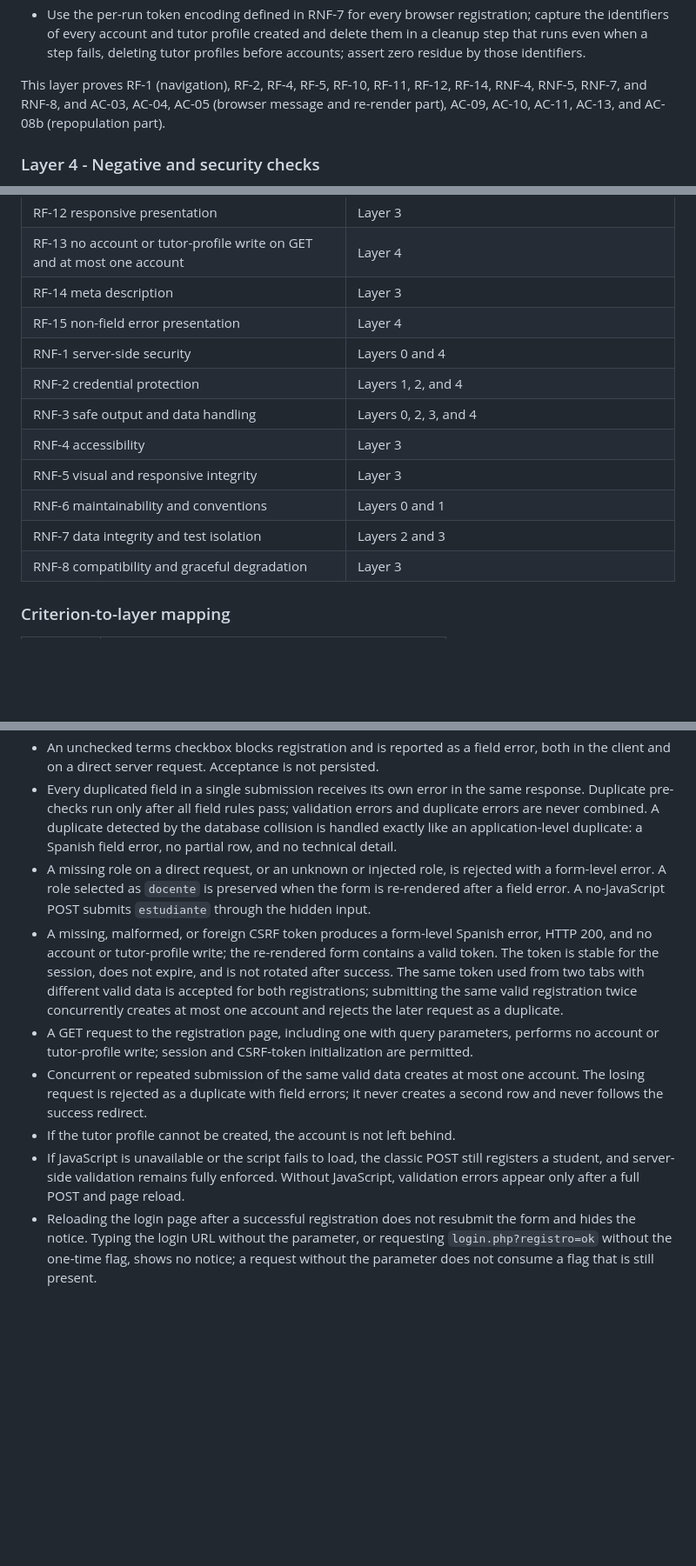
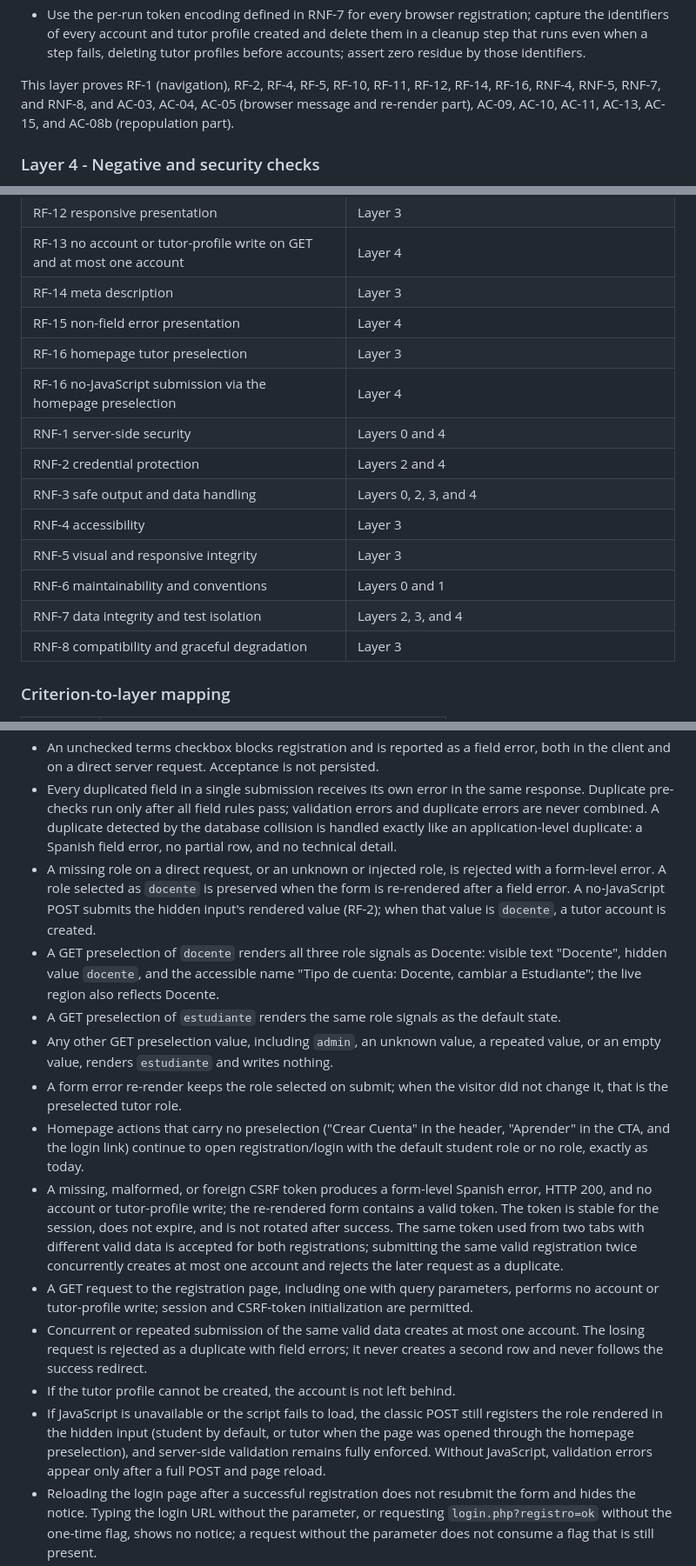
Before and after one commit to Isaac-Laguna/ProfeGo, a Markdown page: specs/001-create-account/spec.md, 3 parts joined by grey strips. Shown at 87% size. Drawn GitHub-style; blank space fills up the shorter version.

Commit message:
Update spec.md in spec 001
New FR (RF-02) on spec 001

```diff
--- a/specs/001-create-account/spec.md
+++ b/specs/001-create-account/spec.md
@@ -161,7 +165,7 @@ This layer is the authoritative proof of RF-1 (persistence), RF-3, RF-6 (server
 - Assert the page's meta description is exactly "Regístrate en ProfeGo como estudiante o docente."
 - Use the per-run token encoding defined in RNF-7 for every browser registration; capture the identifiers of every account and tutor profile created and delete them in a cleanup step that runs even when a step fails, deleting tutor profiles before accounts; assert zero residue by those identifiers.
 
-This layer proves RF-1 (navigation), RF-2, RF-4, RF-5, RF-10, RF-11, RF-12, RF-14, RNF-4, RNF-5, RNF-7, and RNF-8, and AC-03, AC-04, AC-05 (browser message and re-render part), AC-09, AC-10, AC-11, AC-13, and AC-08b (repopulation part).
+This layer proves RF-1 (navigation), RF-2, RF-4, RF-5, RF-10, RF-11, RF-12, RF-14, RF-16, RNF-4, RNF-5, RNF-7, and RNF-8, and AC-03, AC-04, AC-05 (browser message and re-render part), AC-09, AC-10, AC-11, AC-13, AC-15, and AC-08b (repopulation part).
 
 ### Layer 4 - Negative and security checks
 
@@ -209,13 +215,15 @@ This layer proves RF-2 (server rejection), RF-7 (security-level handling and pre
 | RF-13 no account or tutor-profile write on GET and at most one account | Layer 4 |
 | RF-14 meta description | Layer 3 |
 | RF-15 non-field error presentation | Layer 4 |
+| RF-16 homepage tutor preselection | Layer 3 |
+| RF-16 no-JavaScript submission via the homepage preselection | Layer 4 |
 | RNF-1 server-side security | Layers 0 and 4 |
-| RNF-2 credential protection | Layers 1, 2, and 4 |
+| RNF-2 credential protection | Layers 2 and 4 |
 | RNF-3 safe output and data handling | Layers 0, 2, 3, and 4 |
 | RNF-4 accessibility | Layer 3 |
 | RNF-5 visual and responsive integrity | Layer 3 |
 | RNF-6 maintainability and conventions | Layers 0 and 1 |
-| RNF-7 data integrity and test isolation | Layers 2 and 3 |
+| RNF-7 data integrity and test isolation | Layers 2, 3, and 4 |
 | RNF-8 compatibility and graceful degradation | Layer 3 |
 
 ### Criterion-to-layer mapping
@@ -266,12 +276,17 @@ This layer proves RF-2 (server rejection), RF-7 (security-level handling and pre
 - Passwords of 7, 8, 72, and 73 UTF-8 bytes exercise the boundaries. A password containing only letters or only digits is rejected. A password with accented characters counts each character's UTF-8 bytes. A confirmation that does not match is rejected.
 - An unchecked terms checkbox blocks registration and is reported as a field error, both in the client and on a direct server request. Acceptance is not persisted.
 - Every duplicated field in a single submission receives its own error in the same response. Duplicate pre-checks run only after all field rules pass; validation errors and duplicate errors are never combined. A duplicate detected by the database collision is handled exactly like an application-level duplicate: a Spanish field error, no partial row, and no technical detail.
-- A missing role on a direct request, or an unknown or injected role, is rejected with a form-level error. A role selected as `docente` is preserved when the form is re-rendered after a field error. A no-JavaScript POST submits `estudiante` through the hidden input.
+- A missing role on a direct request, or an unknown or injected role, is rejected with a form-level error. A role selected as `docente` is preserved when the form is re-rendered after a field error. A no-JavaScript POST submits the hidden input's rendered value (RF-2); when that value is `docente`, a tutor account is created.
+- A GET preselection of `docente` renders all three role signals as Docente: visible text "Docente", hidden value `docente`, and the accessible name "Tipo de cuenta: Docente, cambiar a Estudiante"; the live region also reflects Docente.
+- A GET preselection of `estudiante` renders the same role signals as the default state.
+- Any other GET preselection value, including `admin`, an unknown value, a repeated value, or an empty value, renders `estudiante` and writes nothing.
+- A form error re-render keeps the role selected on submit; when the visitor did not change it, that is the preselected tutor role.
+- Homepage actions that carry no preselection ("Crear Cuenta" in the header, "Aprender" in the CTA, and the login link) continue to open registration/login with the default student role or no role, exactly as today.
 - A missing, malformed, or foreign CSRF token produces a form-level Spanish error, HTTP 200, and no account or tutor-profile write; the re-rendered form contains a valid token. The token is stable for the session, does not expire, and is not rotated after success. The same token used from two tabs with different valid data is accepted for both registrations; submitting the same valid registration twice concurrently creates at most one account and rejects the later request as a duplicate.
 - A GET request to the registration page, including one with query parameters, performs no account or tutor-profile write; session and CSRF-token initialization are permitted.
 - Concurrent or repeated submission of the same valid data creates at most one account. The losing request is rejected as a duplicate with field errors; it never creates a second row and never follows the success redirect.
 - If the tutor profile cannot be created, the account is not left behind.
-- If JavaScript is unavailable or the script fails to load, the classic POST still registers a student, and server-side validation remains fully enforced. Without JavaScript, validation errors appear only after a full POST and page reload.
+- If JavaScript is unavailable or the script fails to load, the classic POST still registers the role rendered in the hidden input (student by default, or tutor when the page was opened through the homepage preselection), and server-side validation remains fully enforced. Without JavaScript, validation errors appear only after a full POST and page reload.
 - Reloading the login page after a successful registration does not resubmit the form and hides the notice. Typing the login URL without the parameter, or requesting `login.php?registro=ok` without the one-time flag, shows no notice; a request without the parameter does not consume a flag that is still present.
 - A non-field failure shows only the form-level error, preserves non-password values, preserves the selected role when valid (otherwise the default student role), preserves the terms checked state, and reveals no technical detail.
 - Very long error messages wrap within the card at both supported viewport widths without causing horizontal overflow. Error text meets the contrast and minimum-size requirements.
```
Also changed, not shown: other parts of specs/001-create-account/spec.md (+23 -15 lines).
